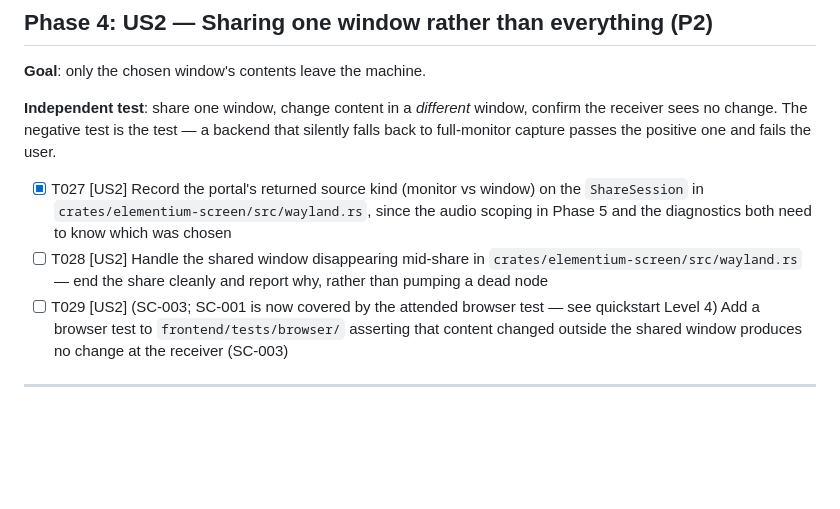
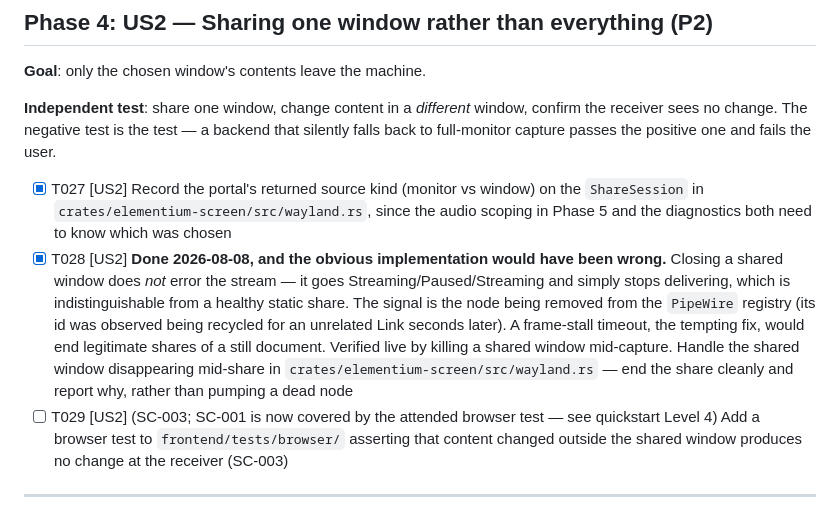
Before and after one commit to alisonjenkins/elementium, a Markdown page: specs/008-screen-share-capture/tasks.md, the part around the change. Rendered like a GitHub page; blank space fills up the shorter version.

```diff
--- a/specs/008-screen-share-capture/tasks.md
+++ b/specs/008-screen-share-capture/tasks.md
@@ -83,7 +83,7 @@ negotiate on this machine. See research R9 for the measured evidence.
 **Independent test**: share one window, change content in a *different* window, confirm the receiver sees no change. The negative test is the test — a backend that silently falls back to full-monitor capture passes the positive one and fails the user.
 
 - [X] T027 [US2] Record the portal's returned source kind (monitor vs window) on the `ShareSession` in `crates/elementium-screen/src/wayland.rs`, since the audio scoping in Phase 5 and the diagnostics both need to know which was chosen
-- [ ] T028 [US2] Handle the shared window disappearing mid-share in `crates/elementium-screen/src/wayland.rs` — end the share cleanly and report why, rather than pumping a dead node
+- [X] T028 [US2] **Done 2026-08-08, and the obvious implementation would have been wrong.** Closing a shared window does *not* error the stream — it goes Streaming/Paused/Streaming and simply stops delivering, which is indistinguishable from a healthy static share. The signal is the node being removed from the `PipeWire` registry (its id was observed being recycled for an unrelated Link seconds later). A frame-stall timeout, the tempting fix, would end legitimate shares of a still document. Verified live by killing a shared window mid-capture. Handle the shared window disappearing mid-share in `crates/elementium-screen/src/wayland.rs` — end the share cleanly and report why, rather than pumping a dead node
 - [ ] T029 [US2] (SC-003; SC-001 is now covered by the attended browser test — see quickstart Level 4) Add a browser test to `frontend/tests/browser/` asserting that content changed outside the shared window produces no change at the receiver (SC-003)
 
 ---
```
Also changed, not shown: specs/008-screen-share-capture/quickstart.md (+21 -0 lines).
